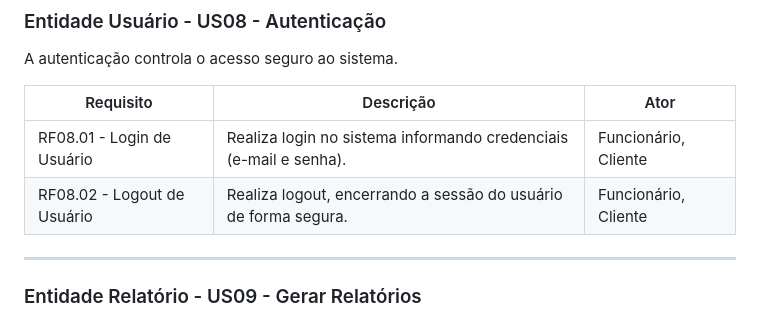
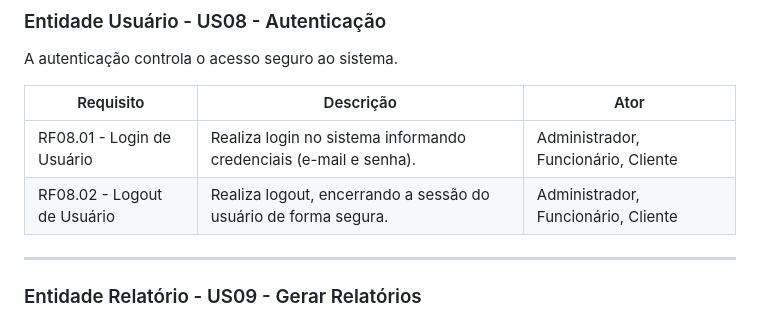
Before and after one commit to oguiaraujo/All4Pets-System, a Markdown page: docs/doc-visao.md, the part around the change. Drawn GitHub-style.

Commit message:
docs: Atualiza Autenticacao/ Ator em doc-visao.md

```diff
--- a/docs/doc-visao.md
+++ b/docs/doc-visao.md
@@ -99,8 +99,8 @@ A autenticação controla o acesso seguro ao sistema.
 
 Requisito | Descrição | Ator |
 --------- | ----------- | ---------- |
-RF08.01 - Login de Usuário | Realiza login no sistema informando credenciais (e-mail e senha). | Funcionário, Cliente |
-RF08.02 - Logout de Usuário | Realiza logout, encerrando a sessão do usuário de forma segura. | Funcionário, Cliente |
+RF08.01 - Login de Usuário | Realiza login no sistema informando credenciais (e-mail e senha). | Administrador, Funcionário, Cliente |
+RF08.02 - Logout de Usuário | Realiza logout, encerrando a sessão do usuário de forma segura. | Administrador, Funcionário, Cliente |
 
 ---
 
```
